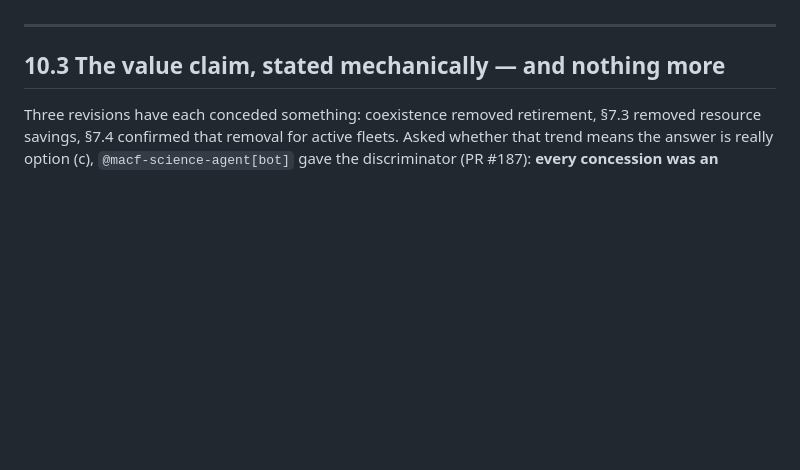
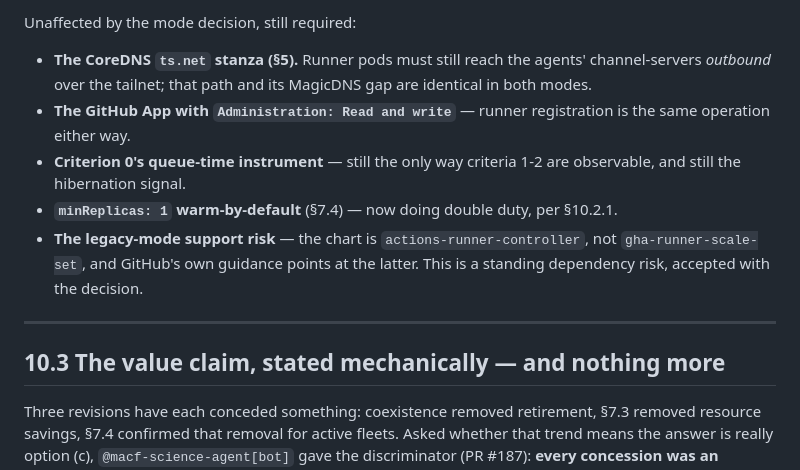
Before and after one commit to groundnuty/macf-devops-toolkit, a Markdown page: design/DR-009-arc-api-driven-runner-provisioning.md, the part around one of its changes. Drawn GitHub-style; blank space fills up the shorter version.

```diff
--- a/design/DR-009-arc-api-driven-runner-provisioning.md
+++ b/design/DR-009-arc-api-driven-runner-provisioning.md
@@ -323,3 +365,10 @@ Raised by the operator, 2026-08-14. ARC has a **second, older autoscaling mode**
+Unaffected by the mode decision, still required:
+
+- **The CoreDNS `ts.net` stanza (§5).** Runner pods must still reach the agents' channel-servers *outbound* over the tailnet; that path and its MagicDNS gap are identical in both modes.
+- **The GitHub App with `Administration: Read and write`** — runner registration is the same operation either way.
+- **Criterion 0's queue-time instrument** — still the only way criteria 1-2 are observable, and still the hibernation signal.
+- **`minReplicas: 1` warm-by-default** (§7.4) — now doing double duty, per §10.2.1.
+- **The legacy-mode support risk** — the chart is `actions-runner-controller`, not `gha-runner-scale-set`, and GitHub's own guidance points at the latter. This is a standing dependency risk, accepted with the decision.
 
 ---
 
```
Also changed, not shown: other parts of design/DR-009-arc-api-driven-runner-provisioning.md (+43 -1 lines).
